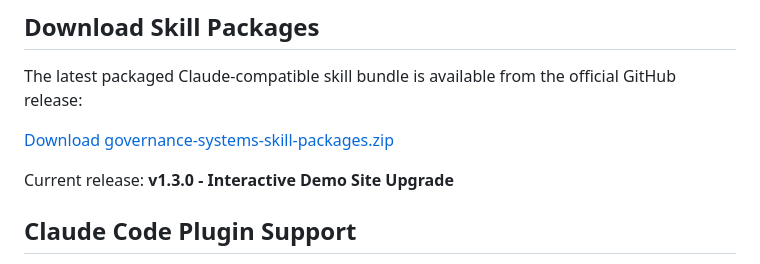
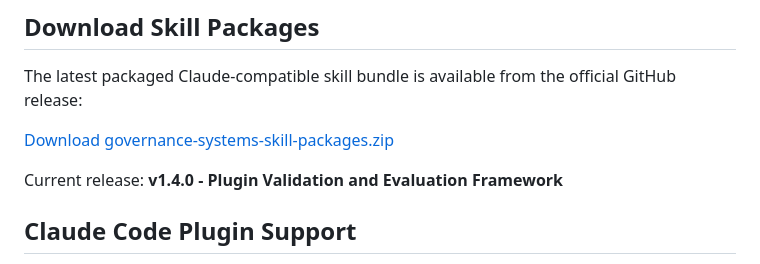
Before and after one commit to neviarrawlinson/governance-systems-skills-library, a Markdown page: README.md, the part around one of its changes. Drawn GitHub-style.

Commit message:
Update download link and release version in README

```diff
--- a/README.md
+++ b/README.md
@@ -92,5 +92,5 @@ The latest packaged Claude-compatible skill bundle is available from the officia
 
-Current release: **v1.3.0 - Interactive Demo Site Upgrade**
+Current release: **v1.4.0 - Plugin Validation and Evaluation Framework**
 
 ## Claude Code Plugin Support
 
```
Also changed, not shown: other parts of README.md (+1 -1 lines).
